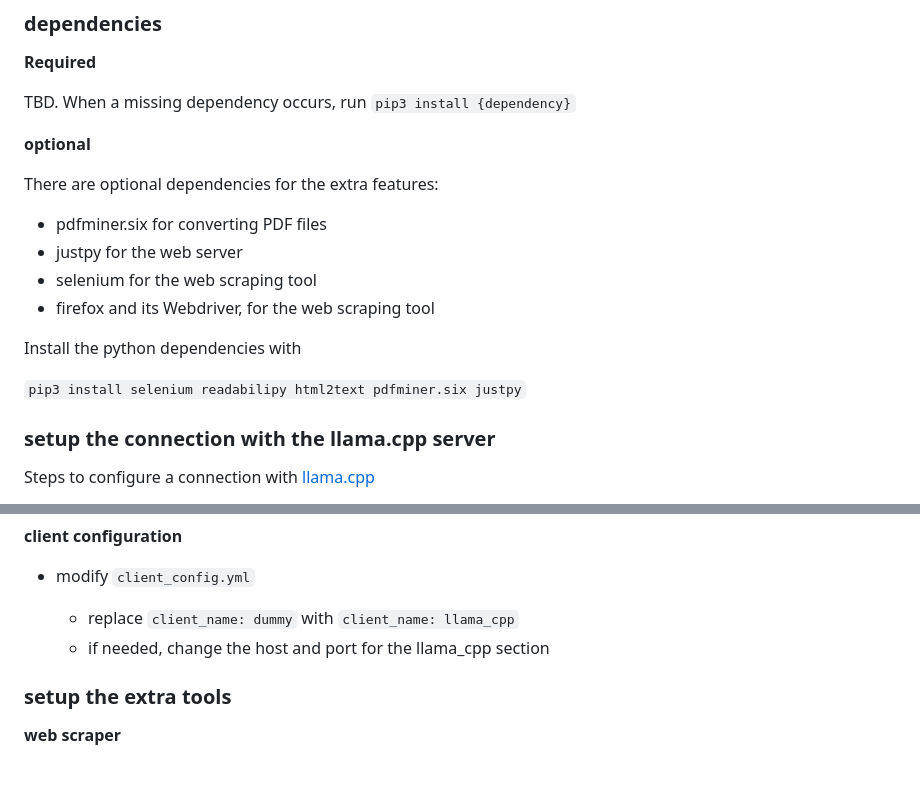
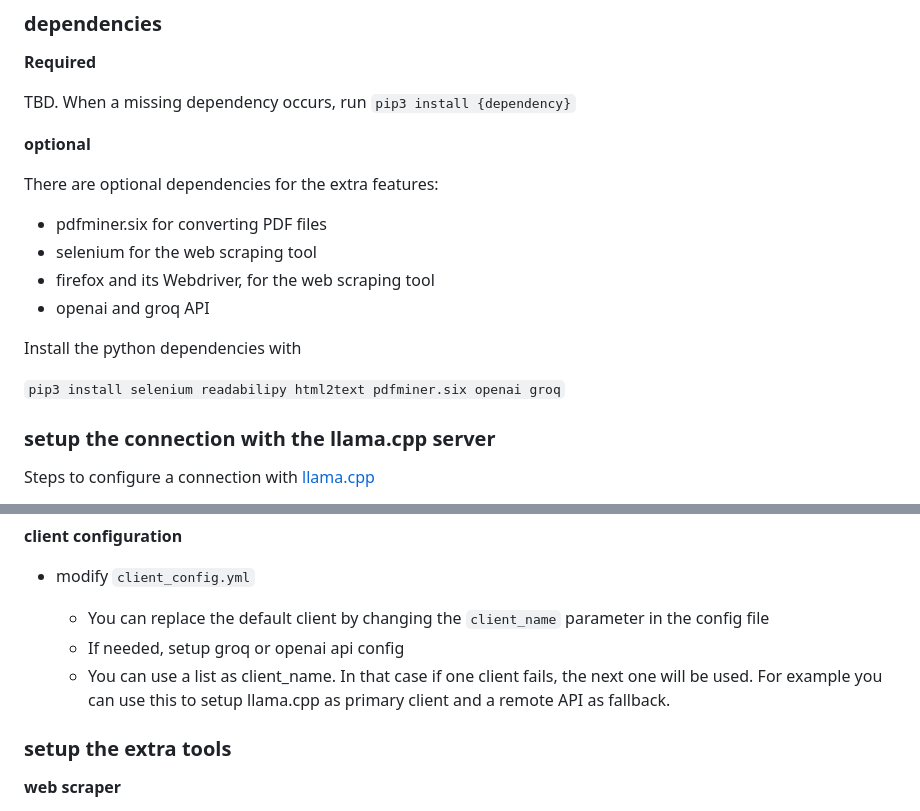
Before and after one commit to matteoserva/GraphLLM, a Markdown page: README.md, 2 parts joined by grey strips. Drawn GitHub-style; folded sections open; blank space fills up the shorter version.

```diff
--- a/README.md
+++ b/README.md
@@ -104,13 +104,13 @@ TBD. When a missing dependency occurs, run `pip3 install {dependency}`
 
 There are optional dependencies for the extra features:
 - pdfminer.six for converting PDF files
-- justpy for the web server
 - selenium for the web scraping tool
 - firefox and its Webdriver, for the web scraping tool
+- openai and groq API
 
 Install the python dependencies with
 
-`pip3 install selenium readabilipy html2text pdfminer.six justpy`
+`pip3 install selenium readabilipy html2text pdfminer.six openai groq`
 
 ### setup the connection with the llama.cpp server
 Steps to configure a connection with [llama.cpp](https://github.com/ggerganov/llama.cpp)
@@ -131,8 +131,10 @@ Steps to configure a connection with [llama.cpp](https://github.com/ggerganov/ll
 
 - modify `client_config.yml`
 
-  - replace `client_name: dummy` with `client_name: llama_cpp`
-  - if needed, change the host and port for the llama_cpp section
+  - You can replace the default client by changing the `client_name` parameter in the config file
+  - If needed, setup groq or openai api config
+  - You can use a list as client_name. In that case if one client fails, the next one will be used.
+    For example you can use this to setup llama.cpp as primary client and a remote API as fallback.
 
 ### setup the extra tools
 
```
